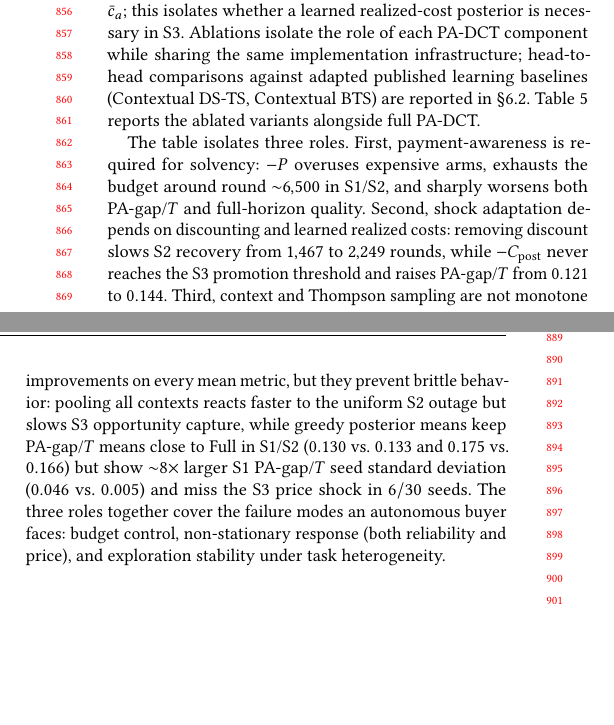
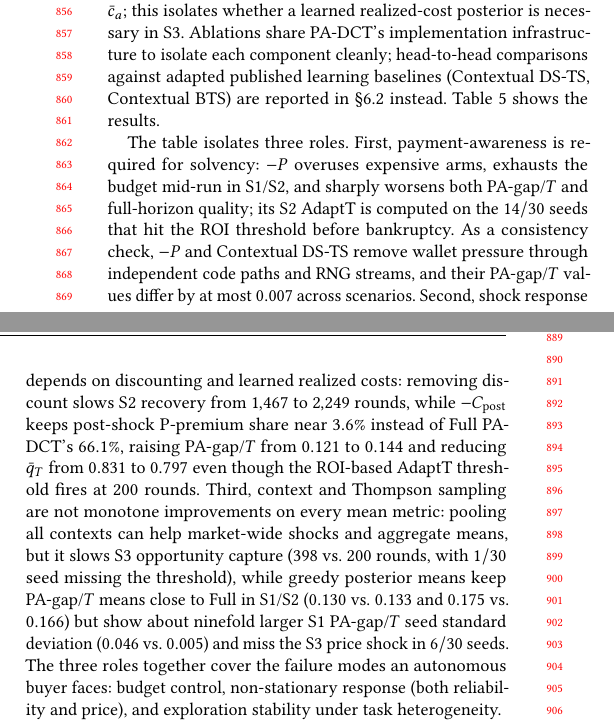
Before and after one commit to MCCodeAI/402Pilot, a LaTeX paper (paper/main.tex, which reads paper/sections/06_evaluation.tex): two parts of the columns of page 8 of 18, joined at a grey line, cut so that both start at the same text, the shorter picture padded with empty space. Compiled offline with pdfLaTeX.

Commit message:
paper: clarify ablation diagnostics

```diff
--- a/paper/sections/06_evaluation.tex
+++ b/paper/sections/06_evaluation.tex
@@ -143,7 +143,7 @@ Paired-seed tests match these claims. The positive S2/S3 comparisons above are s
 \subsection{Ablation Study}
 \label{sec:eval-ablations}
 
-The ablation tests whether PA-DCT's full design is a balanced adaptive policy rather than a per-scenario tuning of one scalar. It is therefore a failure-mode check: we remove each conceptual ingredient---Payment-aware ranking ($-P$), Discount ($-D$), Contextual bucketing ($-C$), and Thompson sampling ($-TS$)---to test which behavior disappears. We also run a price-shock diagnostic, $-C_{\mathrm{post}}$, which keeps wallet pressure but pins cost to the specification scalar $\bar c_a$; this isolates whether a learned realized-cost posterior is necessary in S3. Ablations isolate the role of each PA-DCT component while sharing the same implementation infrastructure; head-to-head comparisons against adapted published learning baselines (Contextual DS-TS, Contextual BTS) are reported in \S\ref{sec:eval-main}. Table~\ref{tab:ablations} reports the ablated variants alongside full PA-DCT.
+The ablation tests whether PA-DCT's full design is a balanced adaptive policy rather than a per-scenario tuning of one scalar. It is therefore a failure-mode check: we remove each conceptual ingredient---Payment-aware ranking ($-P$), Discount ($-D$), Contextual bucketing ($-C$), and Thompson sampling ($-TS$)---to test which behavior disappears. We also run a price-shock diagnostic, $-C_{\mathrm{post}}$, which keeps wallet pressure but pins cost to the specification scalar $\bar c_a$; this isolates whether a learned realized-cost posterior is necessary in S3. Ablations share PA-DCT's implementation infrastructure to isolate each component cleanly; head-to-head comparisons against adapted published learning baselines (Contextual DS-TS, Contextual BTS) are reported in \S\ref{sec:eval-main} instead. Table~\ref{tab:ablations} shows the results.
 
 \begin{table*}[t]
 \centering
@@ -168,4 +168,4 @@ $-C_{\mathrm{post}}$ & \texttt{n.r.} & \texttt{n.r.} & \texttt{n.r.} & \texttt{n
 }
 \end{table*}
 
-The table isolates three roles. First, payment-awareness is required for solvency: $-P$ overuses expensive arms, exhausts the budget around round ${\sim}6{,}500$ in S1/S2, and sharply worsens both PA-gap/$T$ and full-horizon quality. Second, shock adaptation depends on discounting and learned realized costs: removing discount slows S2 recovery from $1{,}467$ to $2{,}249$ rounds, while $-C_{\mathrm{post}}$ never reaches the S3 promotion threshold and raises PA-gap/$T$ from $0.121$ to $0.144$. Third, context and Thompson sampling are not monotone improvements on every mean metric, but they prevent brittle behavior: pooling all contexts reacts faster to the uniform S2 outage but slows S3 opportunity capture, while greedy posterior means keep PA-gap/$T$ means close to Full in S1/S2 ($0.130$ vs.\ $0.133$ and $0.175$ vs.\ $0.166$) but show ${\sim}8\times$ larger S1 PA-gap/$T$ seed standard deviation ($0.046$ vs.\ $0.005$) and miss the S3 price shock in $6/30$ seeds. The three roles together cover the failure modes an autonomous buyer faces: budget control, non-stationary response (both reliability and price), and exploration stability under task heterogeneity.
+The table isolates three roles. First, payment-awareness is required for solvency: $-P$ overuses expensive arms, exhausts the budget mid-run in S1/S2, and sharply worsens both PA-gap/$T$ and full-horizon quality; its S2 AdaptT is computed on the $14/30$ seeds that hit the ROI threshold before bankruptcy. As a consistency check, $-P$ and Contextual DS-TS remove wallet pressure through independent code paths and RNG streams, and their PA-gap/$T$ values differ by at most $0.007$ across scenarios. Second, shock response depends on discounting and learned realized costs: removing discount slows S2 recovery from $1{,}467$ to $2{,}249$ rounds, while $-C_{\mathrm{post}}$ keeps post-shock P-premium share near $3.6\%$ instead of Full PA-DCT's $66.1\%$, raising PA-gap/$T$ from $0.121$ to $0.144$ and reducing $\bar q_T$ from $0.831$ to $0.797$ even though the ROI-based AdaptT threshold fires at $200$ rounds. Third, context and Thompson sampling are not monotone improvements on every mean metric: pooling all contexts can help market-wide shocks and aggregate means, but it slows S3 opportunity capture ($398$ vs.\ $200$ rounds, with $1/30$ seed missing the threshold), while greedy posterior means keep PA-gap/$T$ means close to Full in S1/S2 ($0.130$ vs.\ $0.133$ and $0.175$ vs.\ $0.166$) but show about ninefold larger S1 PA-gap/$T$ seed standard deviation ($0.046$ vs.\ $0.005$) and miss the S3 price shock in $6/30$ seeds. The three roles together cover the failure modes an autonomous buyer faces: budget control, non-stationary response (both reliability and price), and exploration stability under task heterogeneity.
```
Also changed, not shown: paper/sections/06_evaluation.tex (4 more changed lines).
